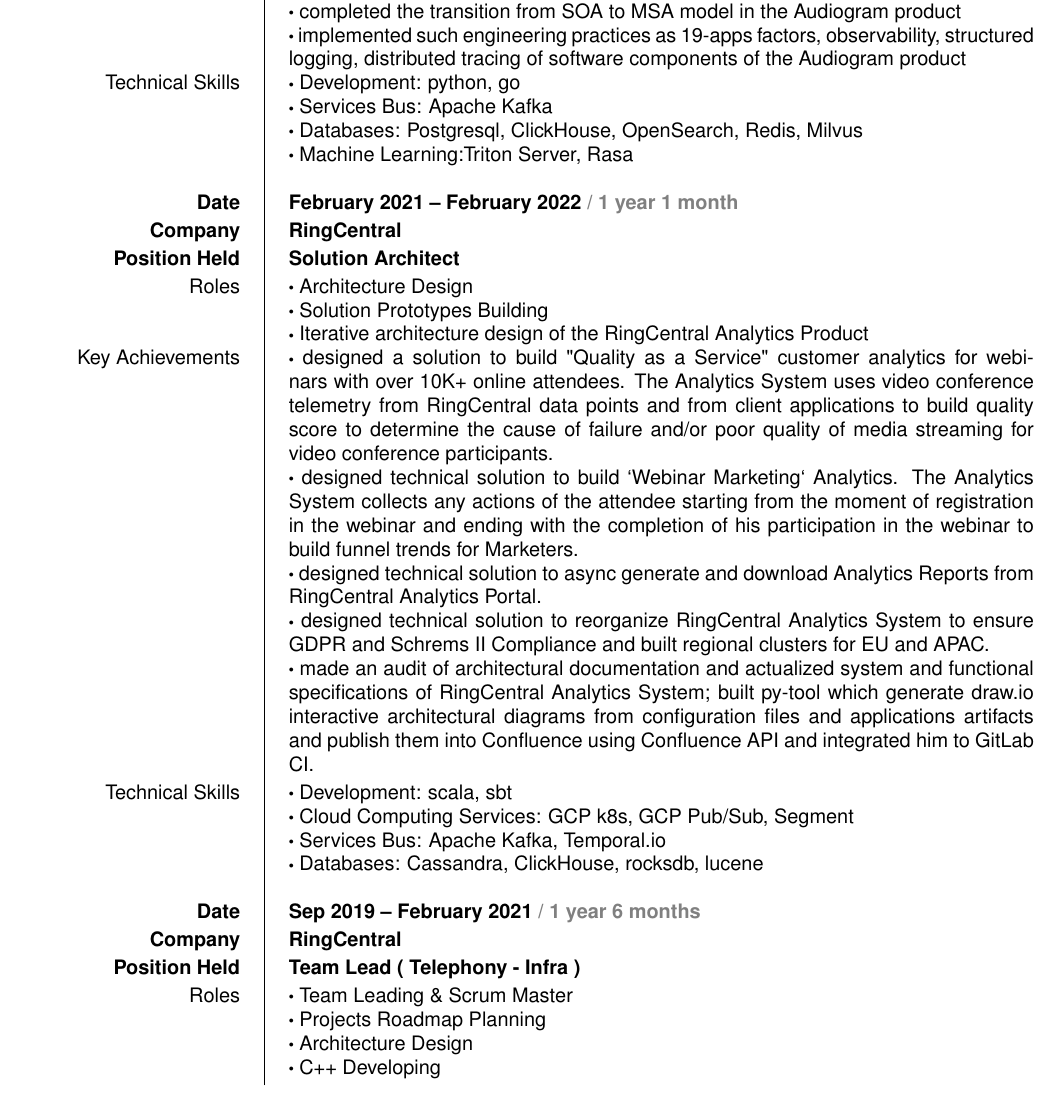
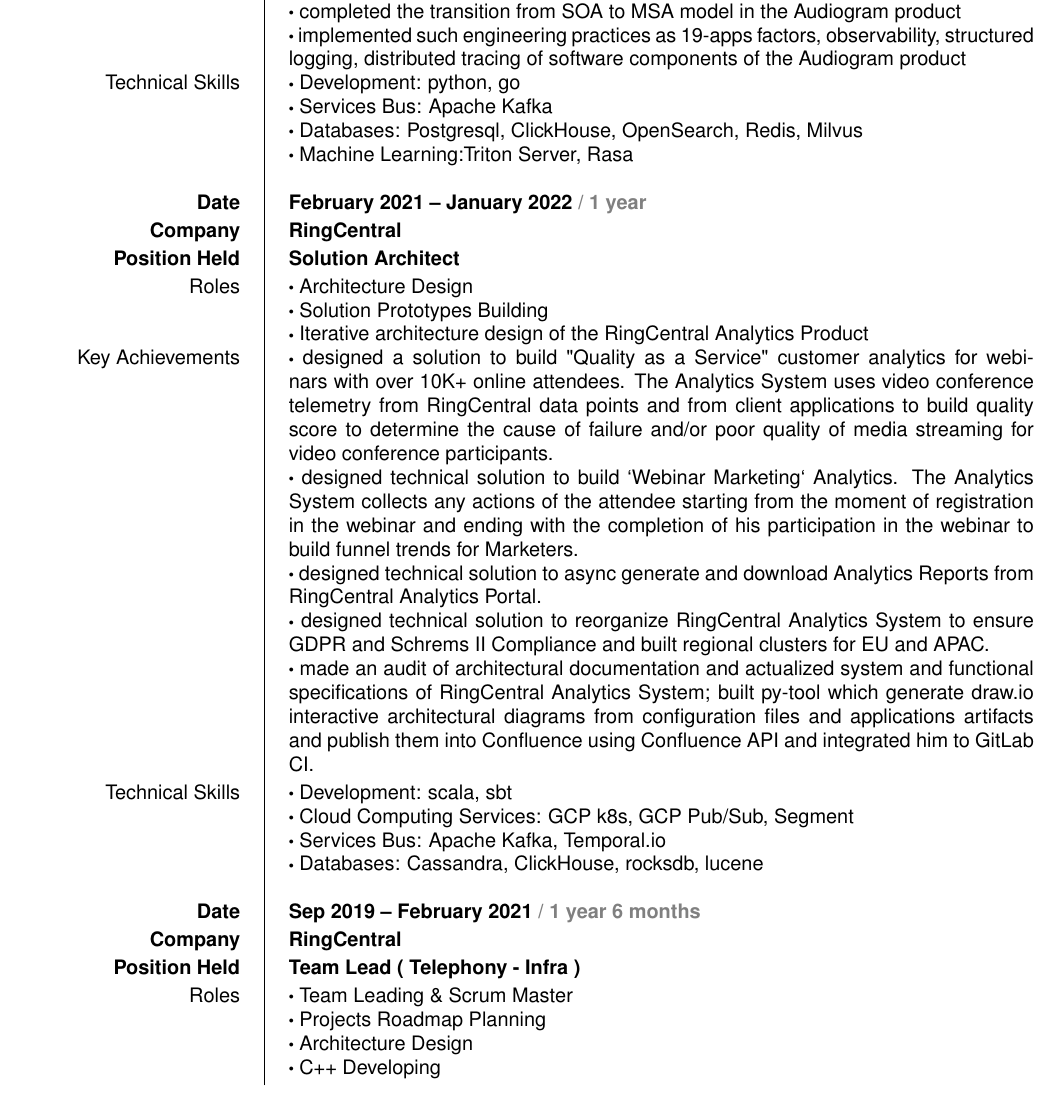
Before and after one commit to rshafeev/cv, a LaTeX CV (rshafeev_cv.tex): part of page 2 of 7, cut so that both start at the same text. Compiled offline with pdfLaTeX.

Commit message:
fix work period

```diff
--- a/rshafeev_cv.tex
+++ b/rshafeev_cv.tex
@@ -112,7 +112,7 @@
 % ========== RingCentral Analytics ========== %
 
 \ecvitem{}{}
-\ecvitem{\textbf{Date}}{\textbf{February 2021 -- February 2022 \textcolor{gray}{ / 1 year 1 month} }}
+\ecvitem{\textbf{Date}}{\textbf{February 2021 -- January 2022 \textcolor{gray}{ / 1 year} }}
 \ecvitem{\textbf{Company}}{\textbf{RingCentral}}
 \ecvitem{\textbf{Position Held}}{\textbf{Solution Architect }}
 \ecvitem{Roles}{
```
